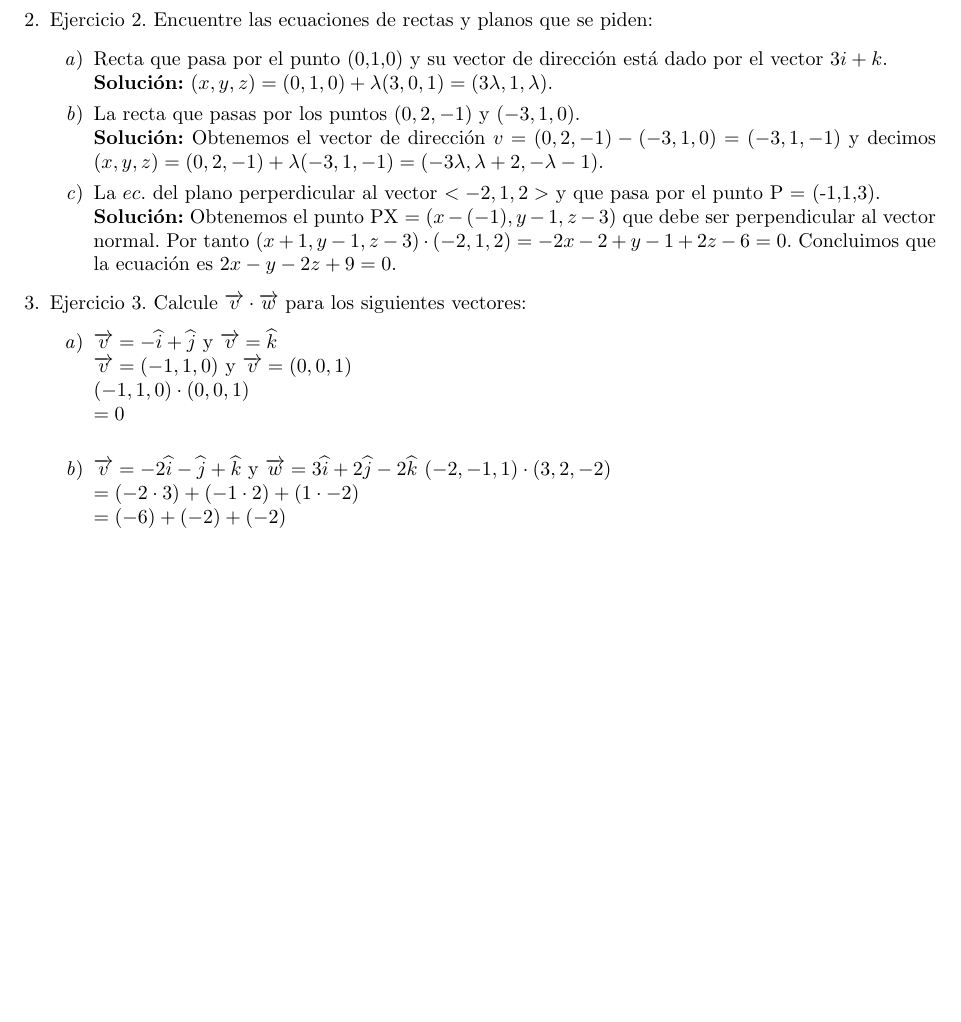
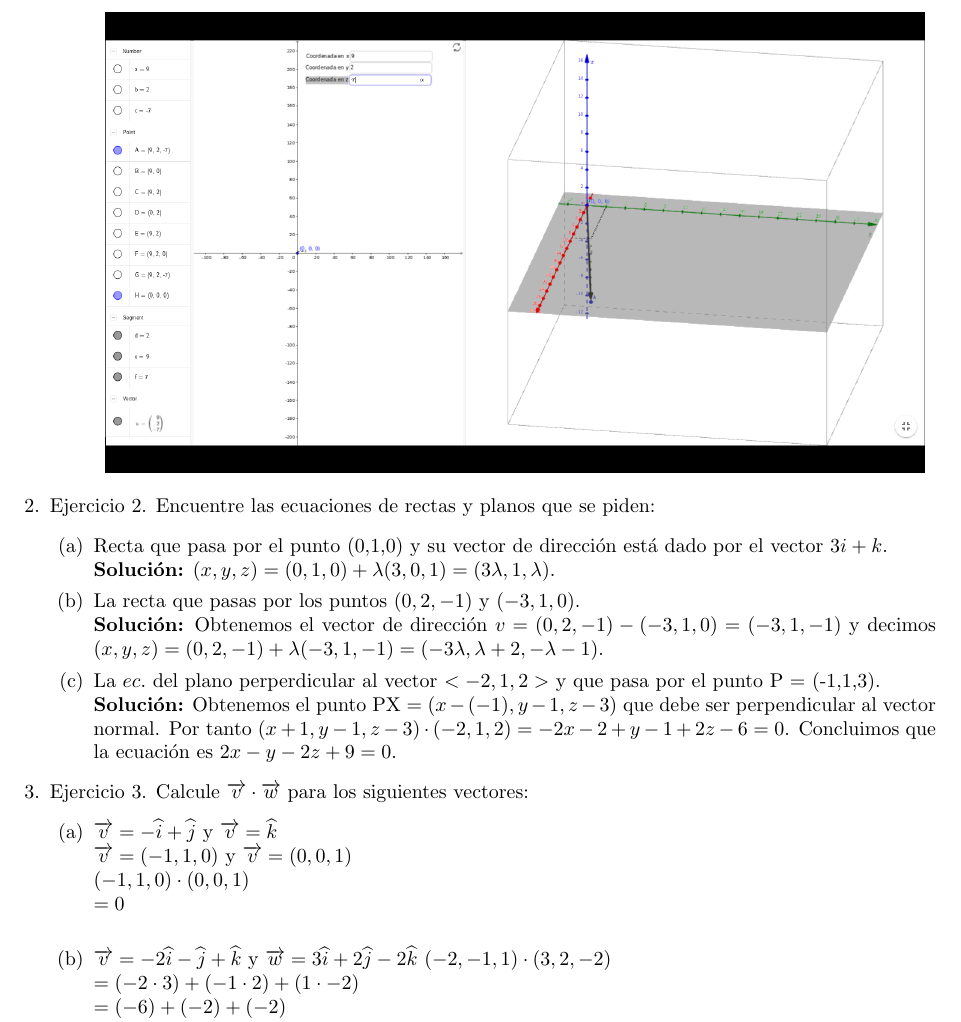
Before and after one commit to LErickMG/Matematicas-Aplicadas-II, a LaTeX problem sheet (Tarea 1/Tarea-01.tex): part of page 2 of 6 before the commit and part of page 4 of 9 after it, cut so that both start at the same text, the shorter picture padded with empty space. The pictures show the PDF file Tarea 1/Tarea-01.pdf that the author committed with the source.

Commit message:
Graficas1

```diff
--- a/Tarea 1/Tarea-01.tex
+++ b/Tarea 1/Tarea-01.tex
@@ -68,6 +68,9 @@
               =(4,3,6)
             $
             \\
+            \begin{center}
+                \includegraphics[scale=.3]{assets/img/Ejercicio1(a).png}
+            \end{center}
           %Inciso 1(b)
           \item $6 \overrightarrow{a} + 8 \overrightarrow{b}$ \\
             $
@@ -78,6 +81,9 @@
               = (26,16,70)
             $
             \\
+            \begin{center}
+                \includegraphics[scale=.3]{assets/img/Ejercicio1(b).png}
+            \end{center}
           %Inciso 1(c)
           \item $-2 \overrightarrow{a}$ \\
             $
@@ -86,6 +92,9 @@
               = (-6,-8,-10)
             $
             \\
+            \begin{center}
+                \includegraphics[scale=.3]{assets/img/Ejercicio1(c).png}
+            \end{center}
           %Inciso 1(d)
           \item $\overrightarrow{a} \cdot \overrightarrow{b}$
             $
@@ -106,6 +115,9 @@
             = 9i + 2j -7k
             $
             \\
+            \begin{center}
+                \includegraphics[scale=.3]{assets/img/Ejercicio1(e).png}
+            \end{center}
         %Terminan incisos del Ejercicio 1.
         \end{enumerate}
 
@@ -447,6 +459,12 @@
           %Inciso 13(c)
           \item Describa gráficamente por qué $\overrightarrow{AC} +
           \overrightarrow{CB} = \overrightarrow{AB}$
+          \begin{center}
+              \includegraphics[scale=.3]{assets/img/Ejercicio13(c)1.png} \\
+              \includegraphics[scale=.3]{assets/img/Ejercicio13(c)2.png} \\
+              \includegraphics[scale=.3]{assets/img/Ejercicio13(c)3.png} \\
+          \end{center}
+
 
         \end{enumerate}
 
```
Also changed, not shown: Tarea 1/Tarea-01.pdf, Tarea 1/Tarea-01.tex (4 more changed lines).
